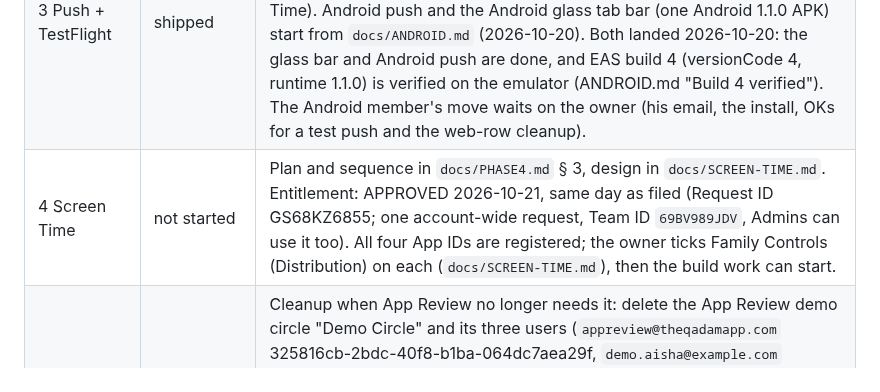
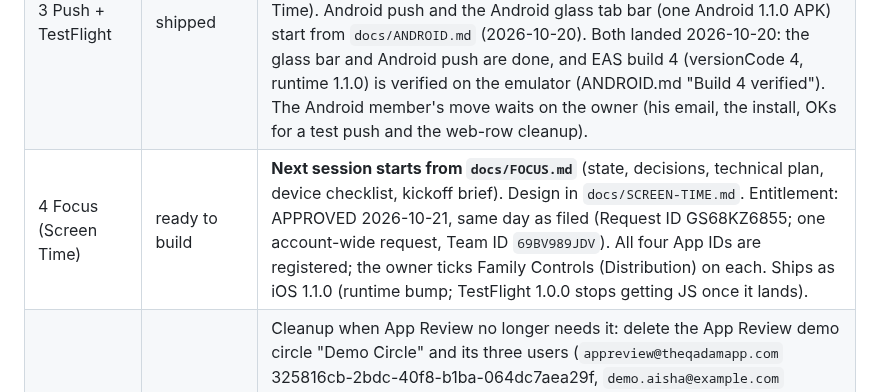
Before and after one commit to danyalkn/iqra, a Markdown page: docs/HANDOFF.md, the part around the change. Rendered like a GitHub page.

Commit message:
docs(handoff): point Phase 4 at FOCUS.md and close the entitlement check
Co-Authored-By: Claude Fable 5.1 <noreply@anthropic.com>

```diff
--- a/docs/HANDOFF.md
+++ b/docs/HANDOFF.md
@@ -578,5 +578,5 @@ once Apple approves the entitlement; do not block Phase 3 on it.
 | 1 Core screens | code complete | All five screens, the shared log kit and the chart decision landed 2026-10-16 (typecheck, lint, expo-doctor clean; adversarial review pass applied). Needs a dev-client rebuild (expo-haptics, Skia) and the device checklist in the working notes. Stubs by design: NotificationsToggle and DeleteAccount wait for Phase 3. |
 | 2 Social + stats | code complete, simulator-verified | Feed, Chat and Insights ported 2026-10-16 (typecheck, lint clean; adversarial review applied; iOS 26.5 simulator walkthrough passed after eleven device fixes). EAS dev build with the new native modules is built (2026-10-16); owner phone check still open for haptics, the 3 AM window and live multi-device traffic. |
 | 3 Push + TestFlight | shipped | 2026-10-17: iOS 1.0.0 (3) on TestFlight (external group approved), Android APK built (arm64), iOS reminder buttons log headless, JS ships by EAS Update (production = iOS, preview = Android). **Next session starts from `docs/NEXT-SESSION.md`** (offline logging, open owner checks, then Screen Time). Android push and the Android glass tab bar (one Android 1.1.0 APK) start from `docs/ANDROID.md` (2026-10-20). Both landed 2026-10-20: the glass bar and Android push are done, and EAS build 4 (versionCode 4, runtime 1.1.0) is verified on the emulator (ANDROID.md "Build 4 verified"). The Android member's move waits on the owner (his email, the install, OKs for a test push and the web-row cleanup). |
-| 4 Screen Time | not started | Plan and sequence in `docs/PHASE4.md` § 3, design in `docs/SCREEN-TIME.md`. Entitlement: APPROVED 2026-10-21, same day as filed (Request ID GS68KZ6855; one account-wide request, Team ID `69BV989JDV`, Admins can use it too). All four App IDs are registered; the owner ticks Family Controls (Distribution) on each (`docs/SCREEN-TIME.md`), then the build work can start. |
+| 4 Focus (Screen Time) | ready to build | **Next session starts from `docs/FOCUS.md`** (state, decisions, technical plan, device checklist, kickoff brief). Design in `docs/SCREEN-TIME.md`. Entitlement: APPROVED 2026-10-21, same day as filed (Request ID GS68KZ6855; one account-wide request, Team ID `69BV989JDV`). All four App IDs are registered; the owner ticks Family Controls (Distribution) on each. Ships as iOS 1.1.0 (runtime bump; TestFlight 1.0.0 stops getting JS once it lands). |
 | 5 Retire PWA | not started | Cleanup when App Review no longer needs it: delete the App Review demo circle "Demo Circle" and its three users (`appreview@theqadamapp.com` 325816cb-2bdc-40f8-b1ba-064dc7aea29f, `demo.aisha@example.com` 55fcaf9c-e9c2-44c1-a4fc-71757bd01677, `demo.omar@example.com` dac7e7d6-57bc-42b5-9807-02e1ba5a0327; `user_metadata.cleanup = "phase5"`), deleting the users cascades their rows. Move the privacy policy (`iqra.fly.dev/privacy`, web repo `src/app/privacy/page.tsx`) before `fly scale count 0`, or App Store Connect points at a dead URL. |
```
Also changed, not shown: docs/NEXT-SESSION.md (+3 -3 lines).
